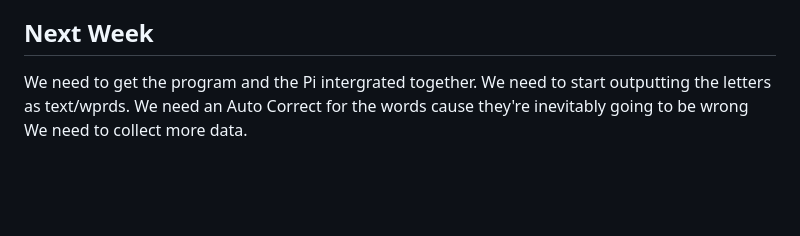
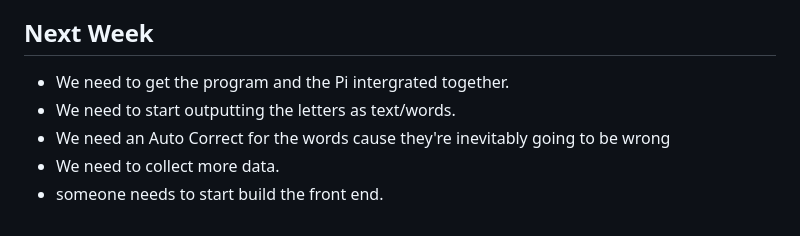
Before and after one commit to JamesW162/Group9Project, a Markdown page: README.md, the part around the change. GitHub-like rendering; blank space fills up the shorter version.

```diff
--- a/README.md
+++ b/README.md
@@ -69,7 +69,8 @@ HOWEVER... both these thes options come with new risks.
 Option 1 we just straight up dont know if it will work and wever already wasted 10+ hours on it so try it if you want. Option 2 is long and conveluted and were are going to have to figure out how to encrypt the images on the web to maintin the security.
 
 ## Next Week
-We need to get the program and the Pi intergrated together.
-We need to start outputting the letters as text/wprds.
-We need an Auto Correct for the words cause they're inevitably going to be wrong
-We need to collect more data.
+- We need to get the program and the Pi intergrated together.
+- We need to start outputting the letters as text/words.
+- We need an Auto Correct for the words cause they're inevitably going to be wrong
+- We need to collect more data.
+- someone needs to start build the front end.
```
